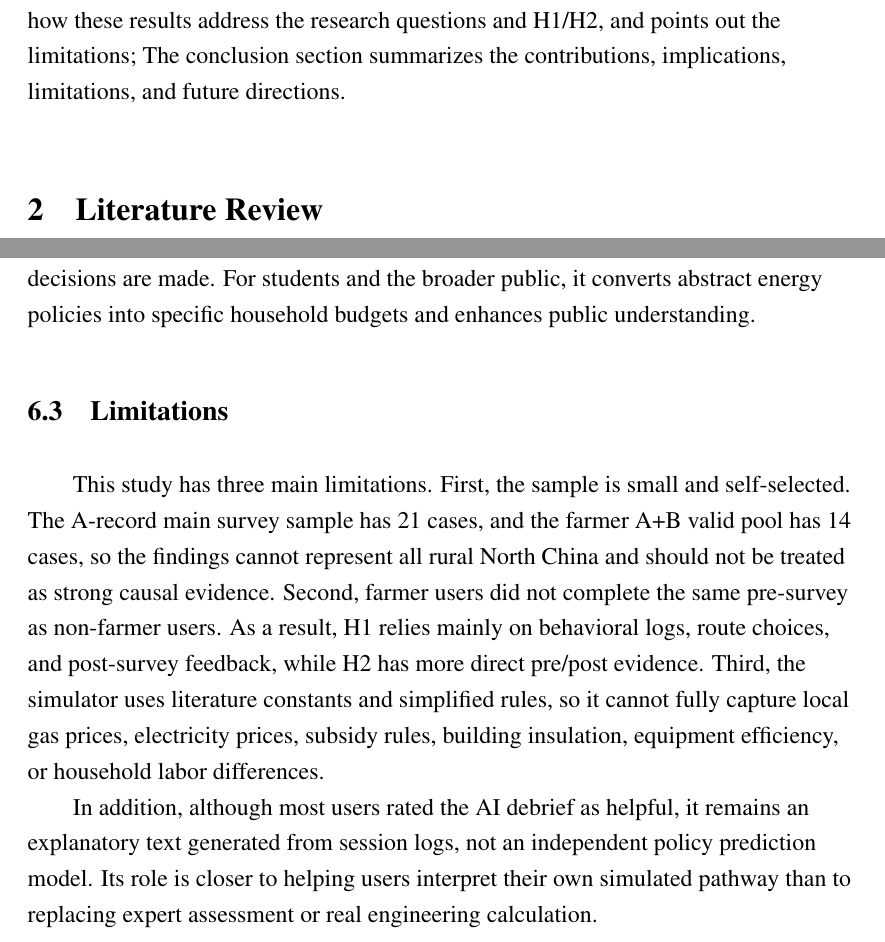
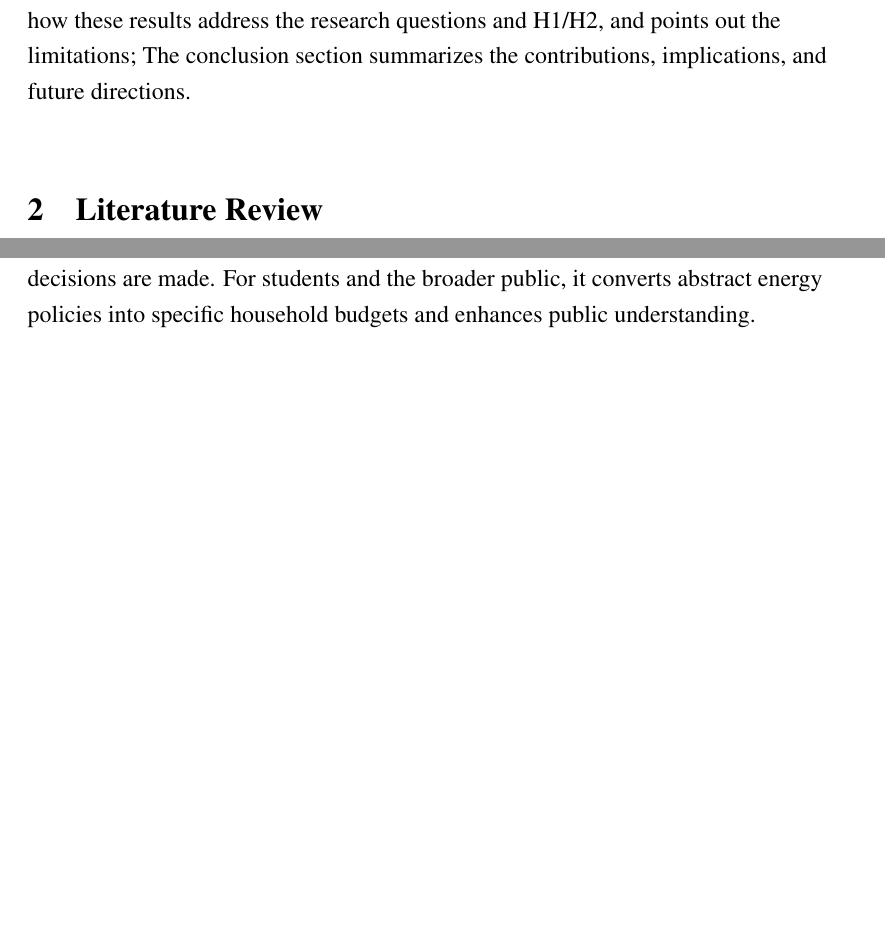
Before and after one commit to bcfd5yh6vk-arch/clean-heating-simulator, a LaTeX paper (paper/main.tex): two parts of pages 5 and 22 of 25 before the commit and two parts of pages 5 and 22 of 24 after it, joined at a grey line, cut so that both start at the same text, the shorter picture padded with empty space. Compiled offline with pdfLaTeX.

Commit message:
Remove Conclusion limitations and renumber Future directions.
Delete subsection 6.3 Limitations so Future directions becomes 6.3, and update the Introduction roadmap accordingly.

Co-authored-by: Cursor <cursoragent@cursor.com>

```diff
--- a/paper/main.tex
+++ b/paper/main.tex
@@ -214,7 +214,7 @@ This study was specifically designed to address this gap, and it developed, depl
 
 The research question is: \textit{Can the household-level simulation supported by AI help users of different identities---students, farmers who have undergone transformation and those who have not, and other stakeholders---understand the trade-offs between environmental goals, affordability of heating, and compliance, and provide household-level evidence and personalized path recommendations?} We assume: (H1) Farmer users can identify the coal-to-X transformation path that better suits their own household conditions; (H2) Students and other non-farmer users will have an improved understanding of the dynamic aspects of heating costs after one experience. From June 28th to July 5th, 2026, we recruited 21 complete case studies (including rural users in the administrative regions of Hebei Province and Beijing) through course mobilization and public links, using pre- and post-test questionnaires, and storing behavioral logs in Supabase.
 
-The entire paper is structured as follows: The literature review summarizes the evidence in the areas of environmental benefits, affordability pressure, technological choices, and policy simulations; The methods section explains the deployed products, designs, informed consents, and analysis plans; The results section reports the data from questionnaires, logs, and simulation outcomes; The discussion section interprets how these results address the research questions and H1/H2, and points out the limitations; The conclusion section summarizes the contributions, implications, limitations, and future directions.
+The entire paper is structured as follows: The literature review summarizes the evidence in the areas of environmental benefits, affordability pressure, technological choices, and policy simulations; The methods section explains the deployed products, designs, informed consents, and analysis plans; The results section reports the data from questionnaires, logs, and simulation outcomes; The discussion section interprets how these results address the research questions and H1/H2, and points out the limitations; The conclusion section summarizes the contributions, implications, and future directions.
 
 \section{Literature Review}
 
@@ -734,12 +734,6 @@ Theoretically, this study adds a form of evidence that is still uncommon in clea
 
 In practice, this simulator can support early calculations for path selection at the village and town levels. Villages do not have to rely solely on a single technological path or average household data; they can collect data from each household and compare energy burdens, annual heating costs, emission scores, and financial risk under different paths. For farmers, the simulator can make subsidy reduction, upfront renovation investment, and long-term operation costs visible before formal renovation decisions are made. For students and the broader public, it converts abstract energy policies into specific household budgets and enhances public understanding.
 
-\subsection{Limitations}
-
-This study has three main limitations. First, the sample is small and self-selected. The A-record main survey sample has 21 cases, and the farmer A+B valid pool has 14 cases, so the findings cannot represent all rural North China and should not be treated as strong causal evidence. Second, farmer users did not complete the same pre-survey as non-farmer users. As a result, H1 relies mainly on behavioral logs, route choices, and post-survey feedback, while H2 has more direct pre/post evidence. Third, the simulator uses literature constants and simplified rules, so it cannot fully capture local gas prices, electricity prices, subsidy rules, building insulation, equipment efficiency, or household labor differences.
-
-In addition, although most users rated the AI debrief as helpful, it remains an explanatory text generated from session logs, not an independent policy prediction model. Its role is closer to helping users interpret their own simulated pathway than to replacing expert assessment or real engineering calculation.
-
 \subsection{Future directions}
 
 Future work should extend the sandbox from North China clean heating to a global decision tool for both heating and cooling. In many overseas settings---especially among farm households in Europe and North America---energy choices are highly individual. Unlike rural China, where village- or township-level campaigns often coordinate a common route, those households mainly decide for themselves and face fewer layered subsidy-phase-out rules. Cross-country technology information gaps remain large: a household abroad may not know that a route already used in China fits its climate, resources, and budget. The next version of the tool should therefore take regional natural conditions, resource endowments, and household data as inputs, run algorithm-based route scoring together with AI analysis of local and family conditions, and return fitness scores and plain-language recommendations across the full set of candidate heating and cooling pathways. On that basis, the same framework can help users compare ``which path fits this household and this place'' rather than assuming one universal technology.
```
